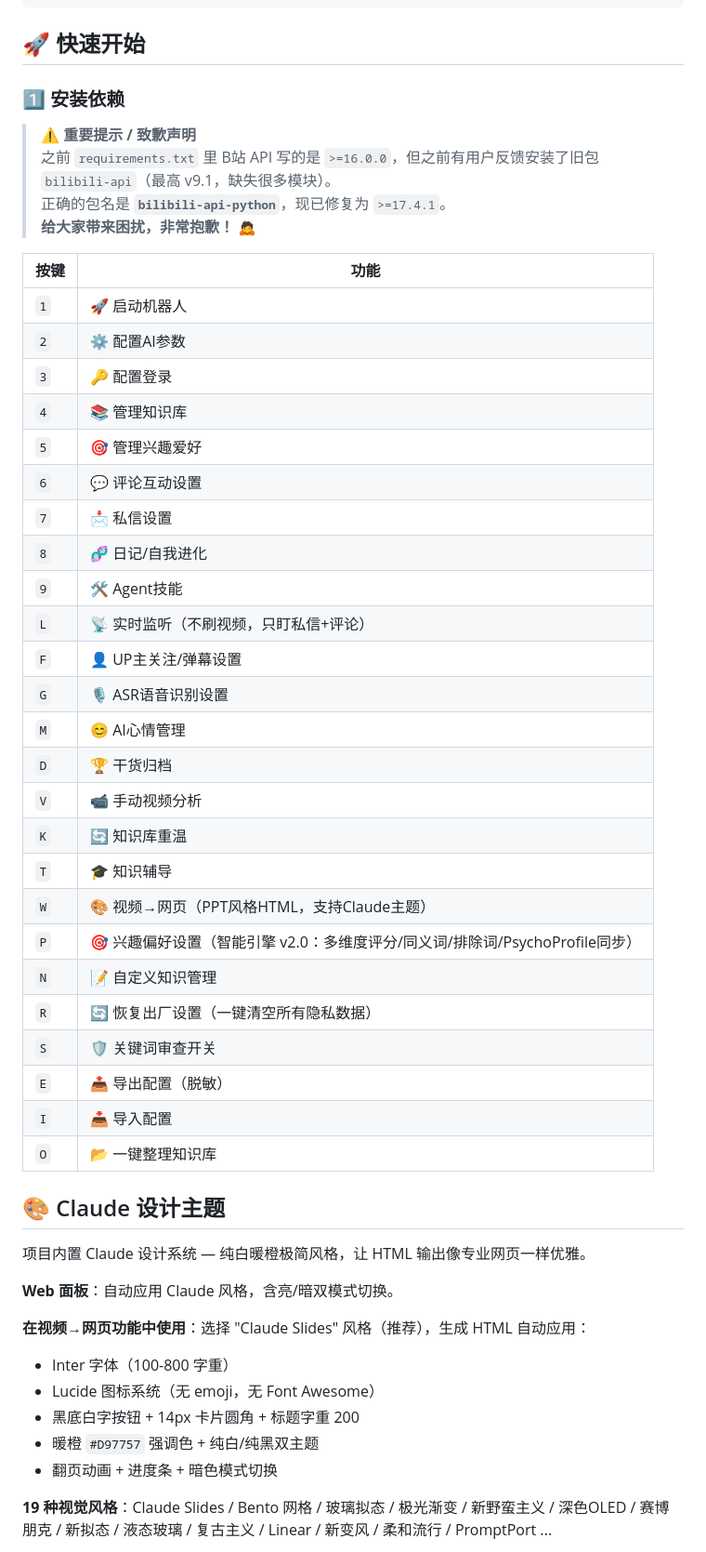
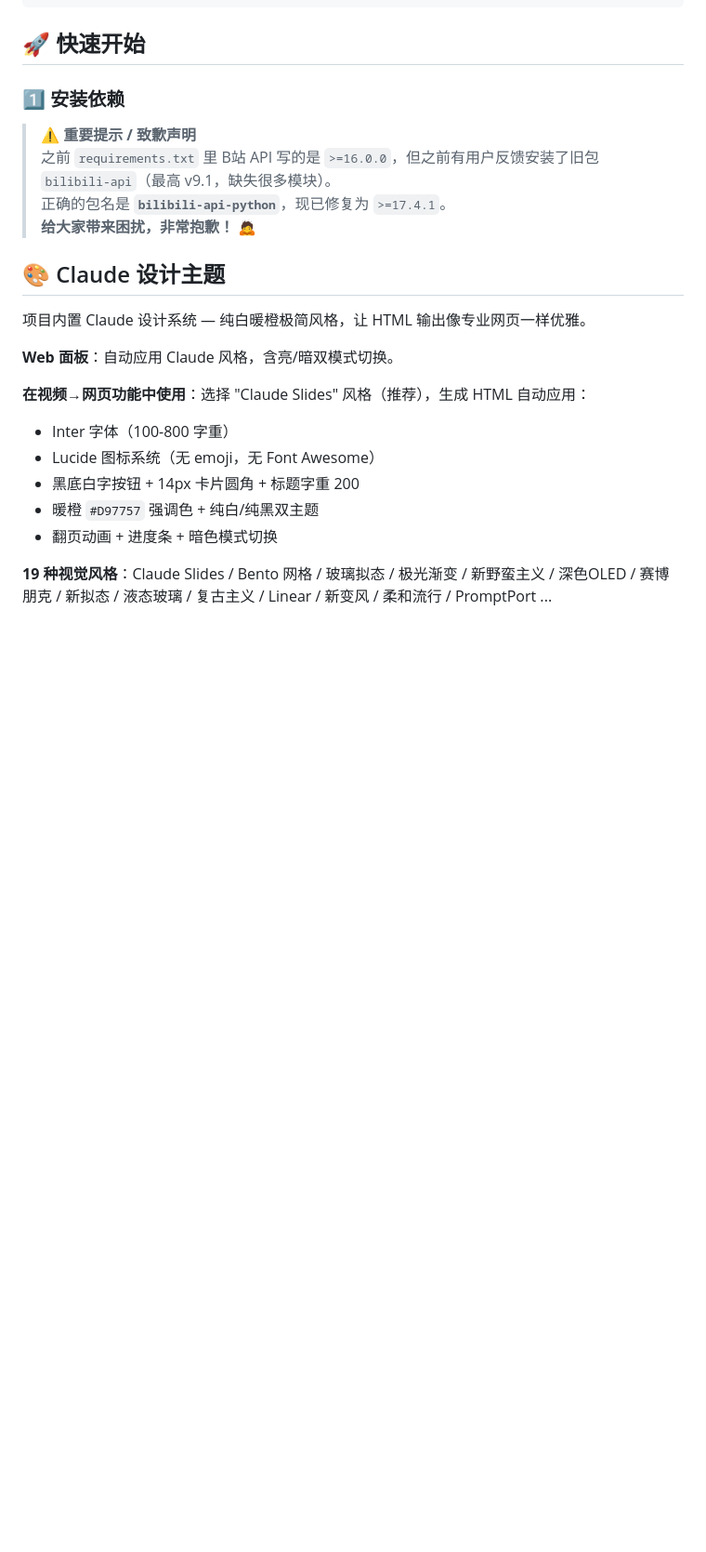
Before and after one commit to mjy1113451/astrbot_plugin_b-, a Markdown page: README.md, the part around the change. Shown at 93% size. Drawn GitHub-style; blank space fills up the shorter version.

Commit message:
更新 README.md

```diff
--- a/README.md
+++ b/README.md
@@ -139,34 +139,6 @@
 > **给大家带来困扰，非常抱歉！** 🙇
 
 
-| 按键 | 功能 |
-|------|------|
-| `1` | 🚀 启动机器人 |
-| `2` | ⚙️ 配置AI参数 |
-| `3` | 🔑 配置登录 |
-| `4` | 📚 管理知识库 |
-| `5` | 🎯 管理兴趣爱好 |
-| `6` | 💬 评论互动设置 |
-| `7` | 📩 私信设置 |
-| `8` | 🧬 日记/自我进化 |
-| `9` | 🛠️ Agent技能 |
-| `L` | 📡 实时监听（不刷视频，只盯私信+评论） |
-| `F` | 👤 UP主关注/弹幕设置 |
-| `G` | 🎙️ ASR语音识别设置 |
-| `M` | 😊 AI心情管理 |
-| `D` | 🏆 干货归档 |
-| `V` | 📹 手动视频分析 |
-| `K` | 🔄 知识库重温 |
-| `T` | 🎓 知识辅导 |
-| `W` | 🎨 视频→网页（PPT风格HTML，支持Claude主题） |
-| `P` | 🎯 兴趣偏好设置（智能引擎 v2.0：多维度评分/同义词/排除词/PsychoProfile同步） |
-| `N` | 📝 自定义知识管理 |
-| `R` | 🔄 恢复出厂设置（一键清空所有隐私数据） |
-| `S` | 🛡️ 关键词审查开关 |
-| `E` | 📤 导出配置（脱敏） |
-| `I` | 📥 导入配置 |
-| `O` | 📂 一键整理知识库 |
-
 ## 🎨 Claude 设计主题
 
 项目内置 Claude 设计系统 — 纯白暖橙极简风格，让 HTML 输出像专业网页一样优雅。
```
